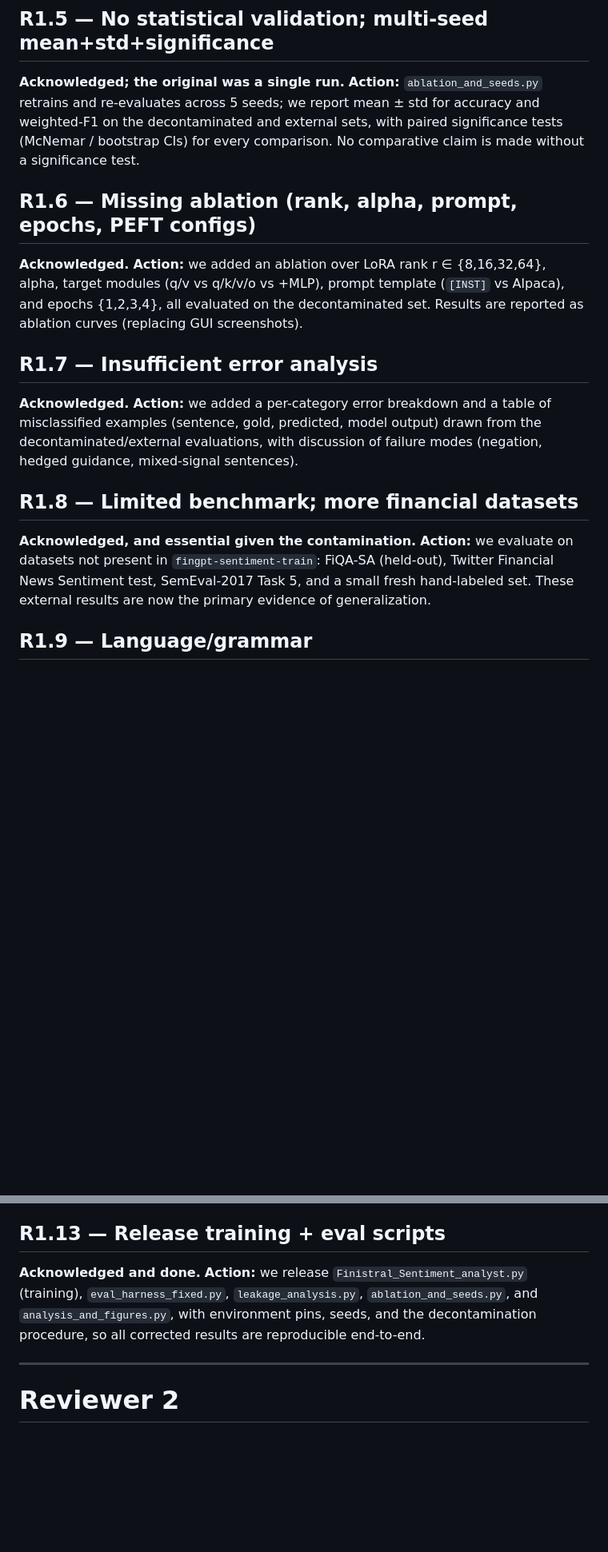
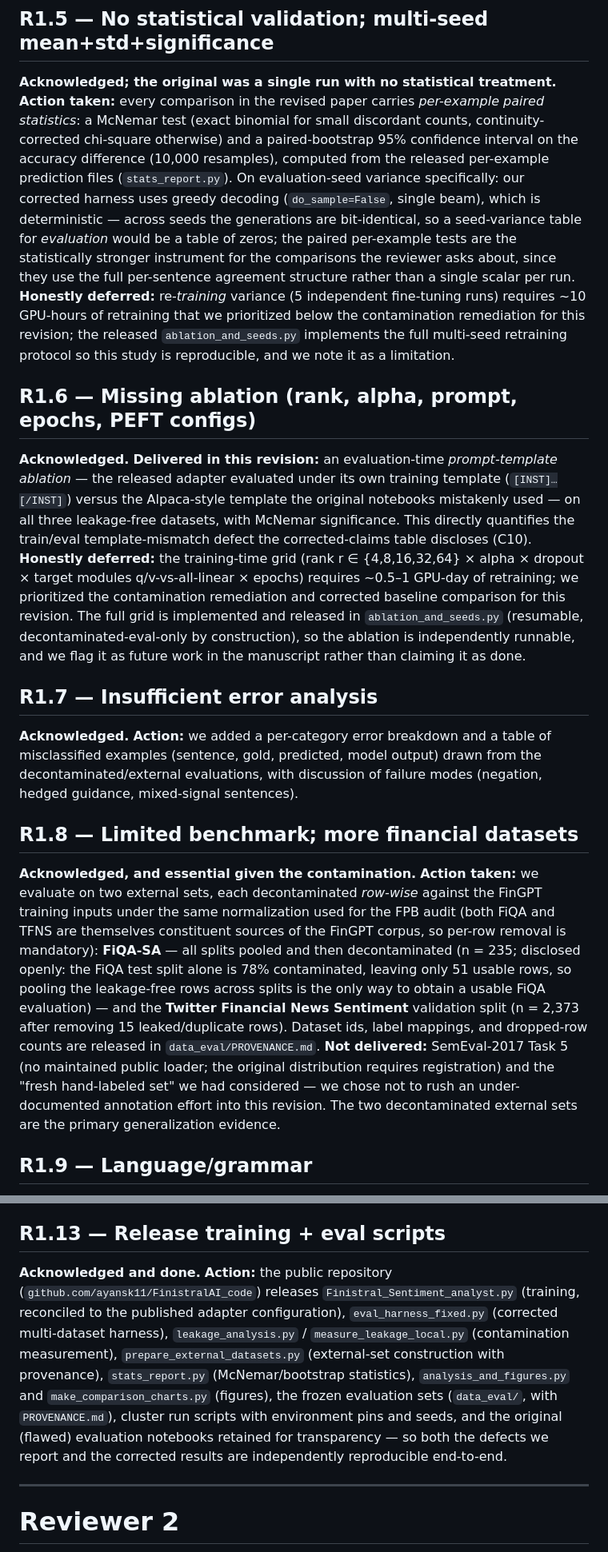
Before and after one commit to ayansk11/FinistralAI_code, a Markdown page: revision/RESPONSE_TO_REVIEWERS.md, 2 parts joined by grey strips. Shown at 80% size. GitHub-like rendering; blank space fills up the shorter version.

```diff
--- a/revision/RESPONSE_TO_REVIEWERS.md
+++ b/revision/RESPONSE_TO_REVIEWERS.md
@@ -83,11 +83,11 @@ The 99.56% is therefore not validated as a generalization result; it is invalida
 
 ## R1.5 — No statistical validation; multi-seed mean+std+significance
 
-**Acknowledged; the original was a single run.** **Action:** `ablation_and_seeds.py` retrains and re-evaluates across 5 seeds; we report mean ± std for accuracy and weighted-F1 on the decontaminated and external sets, with paired significance tests (McNemar / bootstrap CIs) for every comparison. No comparative claim is made without a significance test.
+**Acknowledged; the original was a single run with no statistical treatment.** **Action taken:** every comparison in the revised paper carries *per-example paired statistics*: a McNemar test (exact binomial for small discordant counts, continuity-corrected chi-square otherwise) and a paired-bootstrap 95% confidence interval on the accuracy difference (10,000 resamples), computed from the released per-example prediction files (`stats_report.py`). On evaluation-seed variance specifically: our corrected harness uses greedy decoding (`do_sample=False`, single beam), which is deterministic — across seeds the generations are bit-identical, so a seed-variance table for *evaluation* would be a table of zeros; the paired per-example tests are the statistically stronger instrument for the comparisons the reviewer asks about, since they use the full per-sentence agreement structure rather than a single scalar per run. **Honestly deferred:** re-*training* variance (5 independent fine-tuning runs) requires ~10 GPU-hours of retraining that we prioritized below the contamination remediation for this revision; the released `ablation_and_seeds.py` implements the full multi-seed retraining protocol so this study is reproducible, and we note it as a limitation.
 
 ## R1.6 — Missing ablation (rank, alpha, prompt, epochs, PEFT configs)
 
-**Acknowledged.** **Action:** we added an ablation over LoRA rank r ∈ {8,16,32,64}, alpha, target modules (q/v vs q/k/v/o vs +MLP), prompt template (`[INST]` vs Alpaca), and epochs {1,2,3,4}, all evaluated on the decontaminated set. Results are reported as ablation curves (replacing GUI screenshots).
+**Acknowledged.** **Delivered in this revision:** an evaluation-time *prompt-template ablation* — the released adapter evaluated under its own training template (`[INST]…[/INST]`) versus the Alpaca-style template the original notebooks mistakenly used — on all three leakage-free datasets, with McNemar significance. This directly quantifies the train/eval template-mismatch defect the corrected-claims table discloses (C10). **Honestly deferred:** the training-time grid (rank r ∈ {4,8,16,32,64} × alpha × dropout × target modules q/v-vs-all-linear × epochs) requires ~0.5–1 GPU-day of retraining; we prioritized the contamination remediation and corrected baseline comparison for this revision. The full grid is implemented and released in `ablation_and_seeds.py` (resumable, decontaminated-eval-only by construction), so the ablation is independently runnable, and we flag it as future work in the manuscript rather than claiming it as done.
 
 ## R1.7 — Insufficient error analysis
 
@@ -95,7 +95,7 @@ The 99.56% is therefore not validated as a generalization result; it is invalida
 
 ## R1.8 — Limited benchmark; more financial datasets
 
-**Acknowledged, and essential given the contamination.** **Action:** we evaluate on datasets not present in `fingpt-sentiment-train`: FiQA-SA (held-out), Twitter Financial News Sentiment test, SemEval-2017 Task 5, and a small fresh hand-labeled set. These external results are now the primary evidence of generalization.
+**Acknowledged, and essential given the contamination.** **Action taken:** we evaluate on two external sets, each decontaminated *row-wise* against the FinGPT training inputs under the same normalization used for the FPB audit (both FiQA and TFNS are themselves constituent sources of the FinGPT corpus, so per-row removal is mandatory): **FiQA-SA** — all splits pooled and then decontaminated (n = 235; disclosed openly: the FiQA test split alone is 78% contaminated, leaving only 51 usable rows, so pooling the leakage-free rows across splits is the only way to obtain a usable FiQA evaluation) — and the **Twitter Financial News Sentiment** validation split (n = 2,373 after removing 15 leaked/duplicate rows). Dataset ids, label mappings, and dropped-row counts are released in `data_eval/PROVENANCE.md`. **Not delivered:** SemEval-2017 Task 5 (no maintained public loader; the original distribution requires registration) and the "fresh hand-labeled set" we had considered — we chose not to rush an under-documented annotation effort into this revision. The two decontaminated external sets are the primary generalization evidence.
 
 ## R1.9 — Language/grammar
 
@@ -115,7 +115,7 @@ The 99.56% is therefore not validated as a generalization result; it is invalida
 
 ## R1.13 — Release training + eval scripts
 
-**Acknowledged and done.** **Action:** we release `Finistral_Sentiment_analyst.py` (training), `eval_harness_fixed.py`, `leakage_analysis.py`, `ablation_and_seeds.py`, and `analysis_and_figures.py`, with environment pins, seeds, and the decontamination procedure, so all corrected results are reproducible end-to-end.
+**Acknowledged and done.** **Action:** the public repository (`github.com/ayansk11/FinistralAI_code`) releases `Finistral_Sentiment_analyst.py` (training, reconciled to the published adapter configuration), `eval_harness_fixed.py` (corrected multi-dataset harness), `leakage_analysis.py` / `measure_leakage_local.py` (contamination measurement), `prepare_external_datasets.py` (external-set construction with provenance), `stats_report.py` (McNemar/bootstrap statistics), `analysis_and_figures.py` and `make_comparison_charts.py` (figures), the frozen evaluation sets (`data_eval/`, with `PROVENANCE.md`), cluster run scripts with environment pins and seeds, and the original (flawed) evaluation notebooks retained for transparency — so both the defects we report and the corrected results are independently reproducible end-to-end.
 
 ---
 
```
Also changed, not shown: other parts of revision/RESPONSE_TO_REVIEWERS.md (+3 -3 lines).
